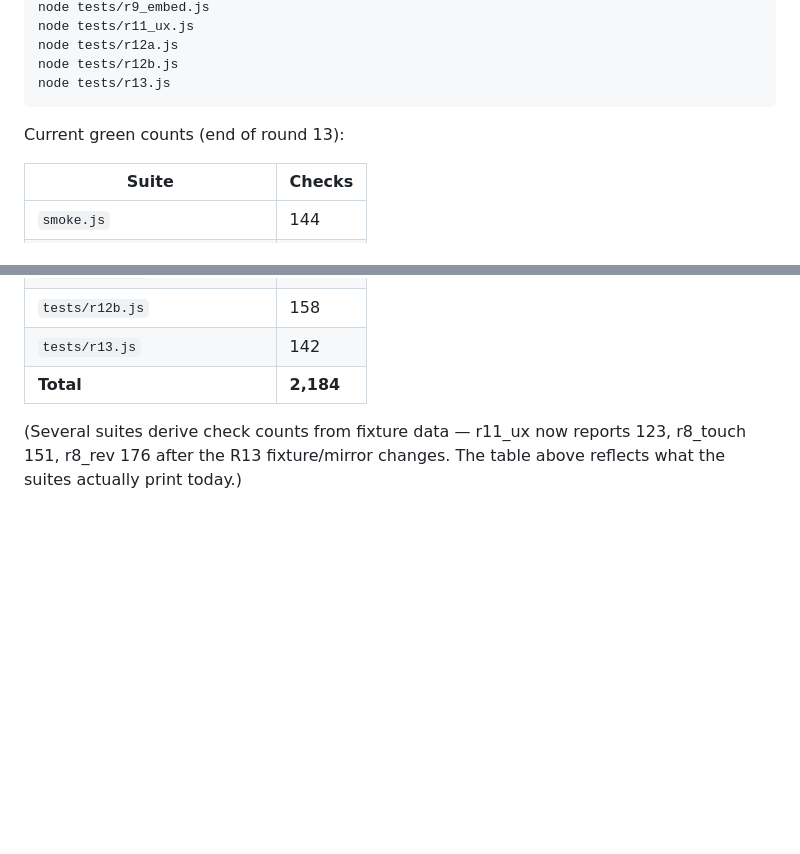
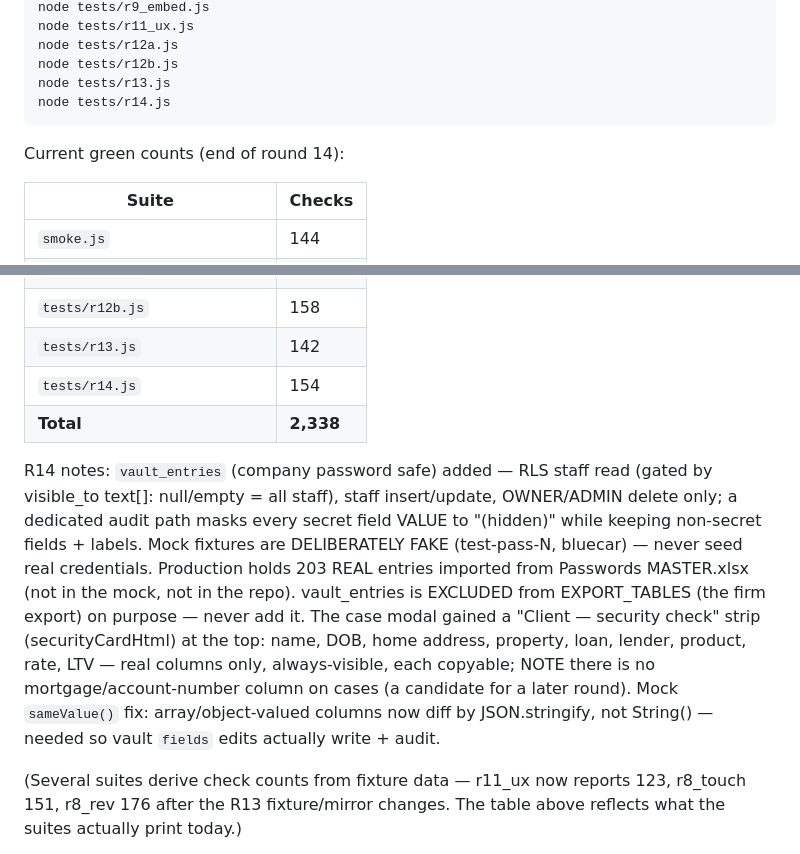
Before and after one commit to Lettfolio/nexmoney, a Markdown page: HARNESS.md, 2 parts joined by grey strips. Rendered like a GitHub page; blank space fills up the shorter version.

Commit message:
R14: HARNESS.md — battery 2,338 across 21 suites

````diff
--- a/HARNESS.md
+++ b/HARNESS.md
@@ -73,9 +73,10 @@ node tests/r11_ux.js
 node tests/r12a.js
 node tests/r12b.js
 node tests/r13.js
+node tests/r14.js
 ```
 
-Current green counts (end of round 13):
+Current green counts (end of round 14):
 
 | Suite | Checks |
 |---|---|
@@ -91,7 +92,22 @@ Current green counts (end of round 13):
 | `tests/r12a.js` | 114 |
 | `tests/r12b.js` | 158 |
 | `tests/r13.js` | 142 |
-| **Total** | **2,184** |
+| `tests/r14.js` | 154 |
+| **Total** | **2,338** |
+
+R14 notes: `vault_entries` (company password safe) added — RLS staff read (gated by
+visible_to text[]: null/empty = all staff), staff insert/update, OWNER/ADMIN delete
+only; a dedicated audit path masks every secret field VALUE to "(hidden)" while
+keeping non-secret fields + labels. Mock fixtures are DELIBERATELY FAKE (test-pass-N,
+bluecar) — never seed real credentials. Production holds 203 REAL entries imported
+from Passwords MASTER.xlsx (not in the mock, not in the repo). vault_entries is
+EXCLUDED from EXPORT_TABLES (the firm export) on purpose — never add it. The case
+modal gained a "Client — security check" strip (securityCardHtml) at the top: name,
+DOB, home address, property, loan, lender, product, rate, LTV — real columns only,
+always-visible, each copyable; NOTE there is no mortgage/account-number column on
+cases (a candidate for a later round). Mock `sameValue()` fix: array/object-valued
+columns now diff by JSON.stringify, not String() — needed so vault `fields` edits
+actually write + audit.
 
 (Several suites derive check counts from fixture data — r11_ux now reports 123,
 r8_touch 151, r8_rev 176 after the R13 fixture/mirror changes. The table above
````
